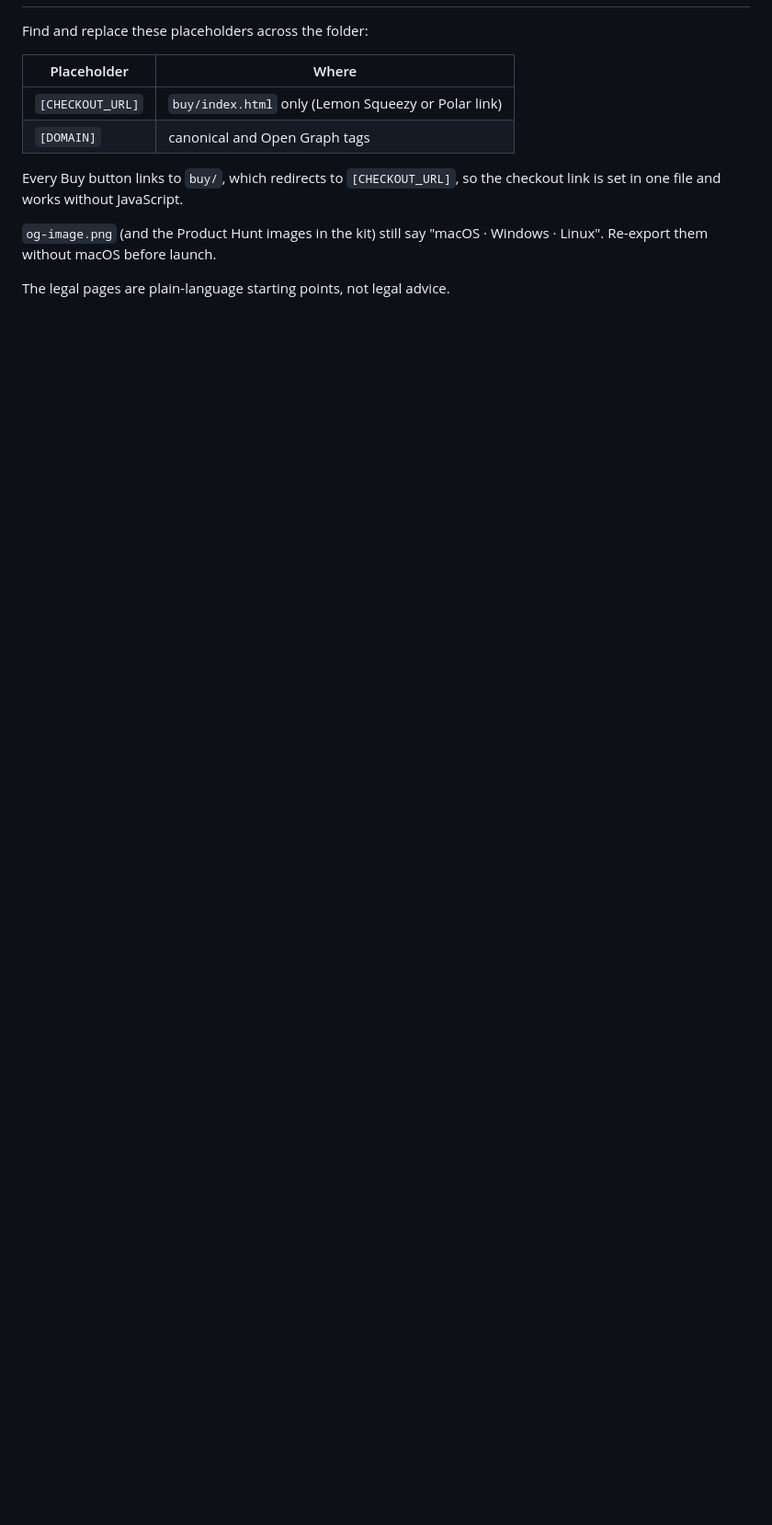
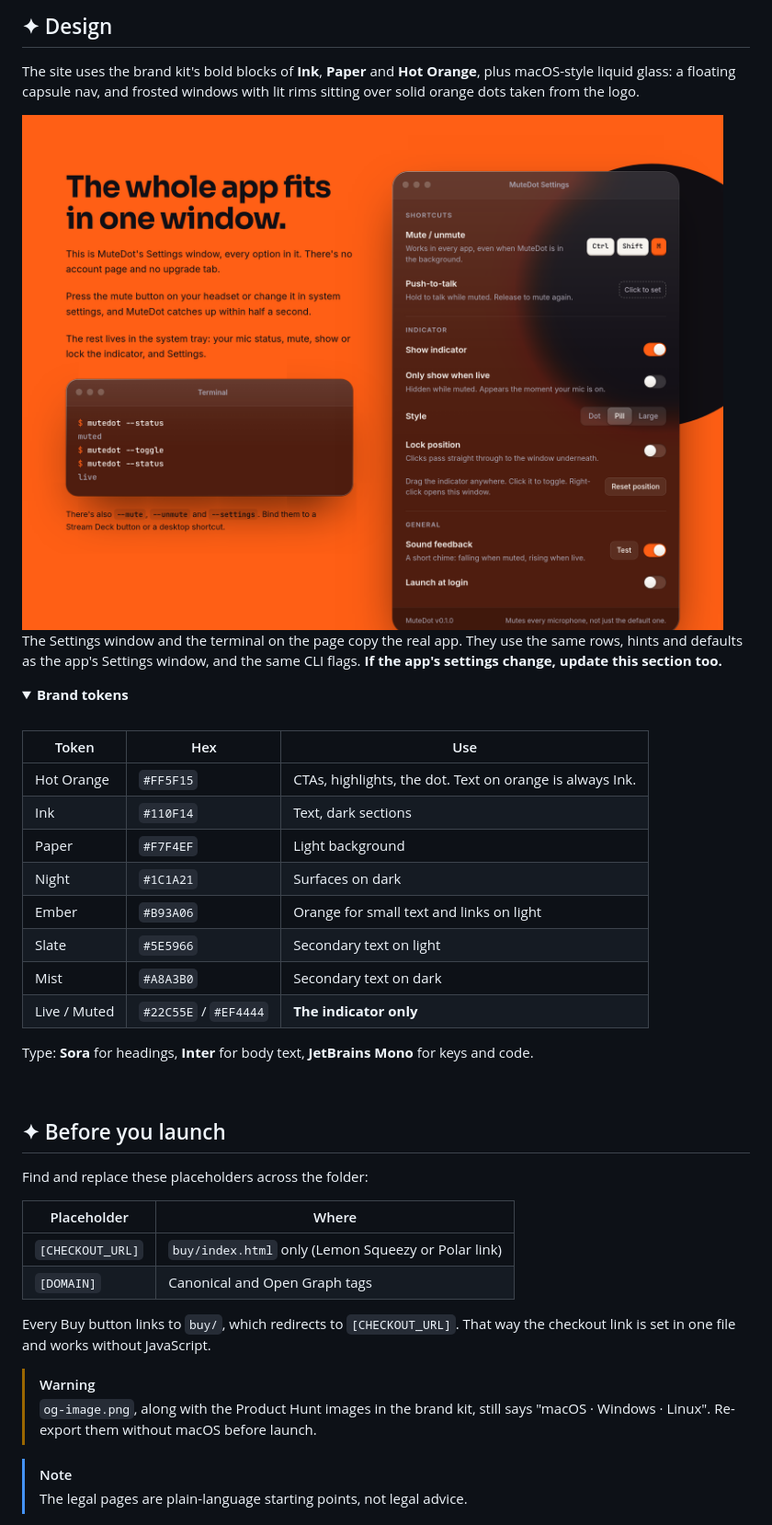
Before and after one commit to MuteDot/mutedot-website, a Markdown page: README.md, the part around one of its changes. Shown at 92% size. Rendered like a GitHub page; pictures changed too: .github/readme/settings.png (added); folded sections open; blank space fills up the shorter version.

```diff
--- a/README.md
+++ b/README.md
@@ -16,14 +38,52 @@ favicon.*, apple-touch-icon.png, icon-*.png, og-image.png, site.webmanifest
+<br>
+
+## ✦ Design
+
+The site uses the brand kit's bold blocks of **Ink**, **Paper** and **Hot Orange**, plus macOS-style liquid glass:
+a floating capsule nav, and frosted windows with lit rims sitting over solid orange dots taken from the logo.
+
+<img src=".github/readme/settings.png" alt="The features section: a glass copy of MuteDot's Settings window with Shortcuts, Indicator and General options, beside a glass terminal running mutedot --status and --toggle" width="800">
+
+The Settings window and the terminal on the page copy the real app. They use the same rows,
+hints and defaults as the app's Settings window, and the same CLI flags.
+**If the app's settings change, update this section too.**
+
+<details>
+<summary><b>Brand tokens</b></summary>
+<br>
+
+| Token | Hex | Use |
+|---|---|---|
+| Hot Orange | `#FF5F15` | CTAs, highlights, the dot. Text on orange is always Ink. |
+| Ink | `#110F14` | Text, dark sections |
+| Paper | `#F7F4EF` | Light background |
+| Night | `#1C1A21` | Surfaces on dark |
+| Ember | `#B93A06` | Orange for small text and links on light |
+| Slate | `#5E5966` | Secondary text on light |
+| Mist | `#A8A3B0` | Secondary text on dark |
+| Live / Muted | `#22C55E` / `#EF4444` | **The indicator only** |
+
+Type: **Sora** for headings, **Inter** for body text, **JetBrains Mono** for keys and code.
+
+</details>
+
+<br>
+
+## ✦ Before you launch
 
 Find and replace these placeholders across the folder:
 
-| Placeholder      | Where                                   |
-|------------------|-----------------------------------------|
+| Placeholder | Where |
+|---|---|
 | `[CHECKOUT_URL]` | `buy/index.html` only (Lemon Squeezy or Polar link) |
-| `[DOMAIN]`       | canonical and Open Graph tags           |
+| `[DOMAIN]` | Canonical and Open Graph tags |
 
-Every Buy button links to `buy/`, which redirects to `[CHECKOUT_URL]`, so the checkout link is set in one file and works without JavaScript.
+Every Buy button links to `buy/`, which redirects to `[CHECKOUT_URL]`. That way the checkout link is set in one file and works without JavaScript.
 
-`og-image.png` (and the Product Hunt images in the kit) still say "macOS · Windows · Linux". Re-export them without macOS before launch.
+> [!WARNING]
+> `og-image.png`, along with the Product Hunt images in the brand kit, still says "macOS · Windows · Linux".
+> Re-export them without macOS before launch.
 
-The legal pages are plain-language starting points, not legal advice.
+> [!NOTE]
+> The legal pages are plain-language starting points, not legal advice.
 
```
Also changed, not shown: other parts of README.md (+50 -16 lines), .github/readme/hero.png (added), 2 other files.
